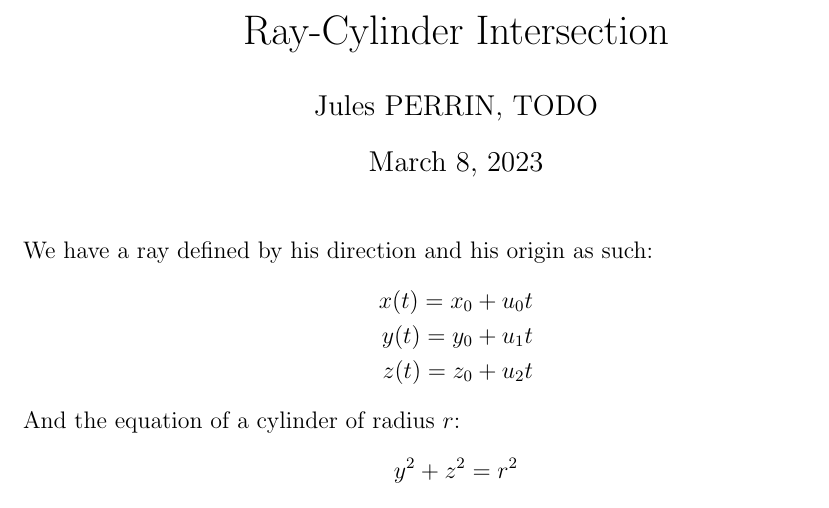
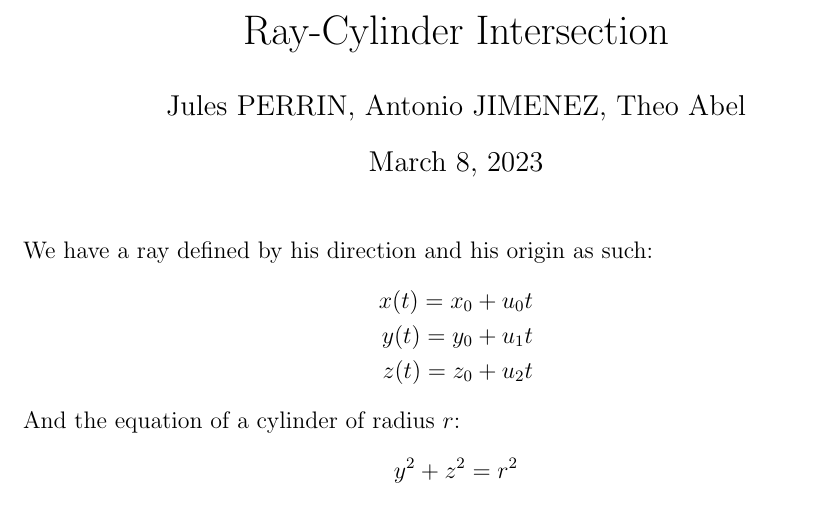
Before and after one commit to antoniojimeneznieto/CS341-Labs, a LaTeX document (latex/rendu.tex): part of page 1 of 2, cut so that both start at the same text. Compiled offline with pdfLaTeX.

Commit message:
Add names latex, comment code

```diff
--- a/latex/rendu.tex
+++ b/latex/rendu.tex
@@ -7,7 +7,7 @@
 \usepackage{amsmath}
 
 \title{Ray-Cylinder Intersection}
-\author{Jules PERRIN, TODO}
+\author{Jules PERRIN, Antonio JIMENEZ, Theo Abel}
 
 \begin{document}
 \maketitle
```
Also changed, not shown: 1 other file.
